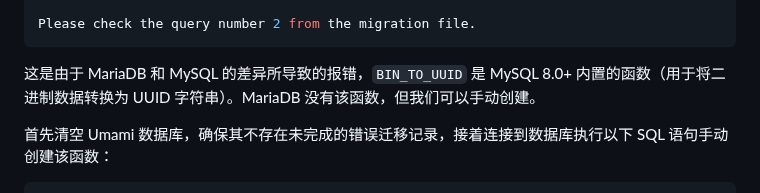
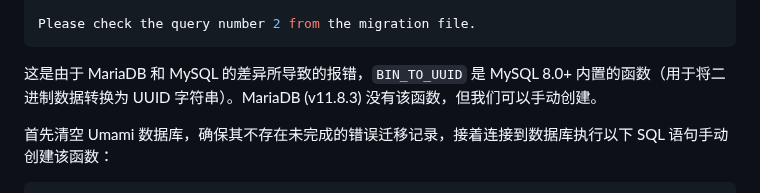
Before and after one commit to inkss/markdown, a Markdown page: Hexo/2025/25-08@1Panel下Umami安装.md, the part around the change. Drawn GitHub-style.

Commit message:
更新 Umami 安装文档，明确 MariaDB 版本信息；更新相关图片文件；同步主题子模块

````diff
--- a/Hexo/2025/25-08@1Panel下Umami安装.md
+++ b/Hexo/2025/25-08@1Panel下Umami安装.md
@@ -60,7 +60,7 @@ FUNCTION umami.BIN_TO_UUID does not exist
 Please check the query number 2 from the migration file.
 ```
 
-这是由于 MariaDB 和 MySQL 的差异所导致的报错，`BIN_TO_UUID` 是 MySQL 8.0+ 内置的函数（用于将二进制数据转换为 UUID 字符串）。MariaDB 没有该函数，但我们可以手动创建。
+这是由于 MariaDB 和 MySQL 的差异所导致的报错，`BIN_TO_UUID` 是 MySQL 8.0+ 内置的函数（用于将二进制数据转换为 UUID 字符串）。MariaDB (v11.8.3) 没有该函数，但我们可以手动创建。
 
 首先清空 Umami 数据库，确保其不存在未完成的错误迁移记录，接着连接到数据库执行以下 SQL 语句手动创建该函数：
 
````
